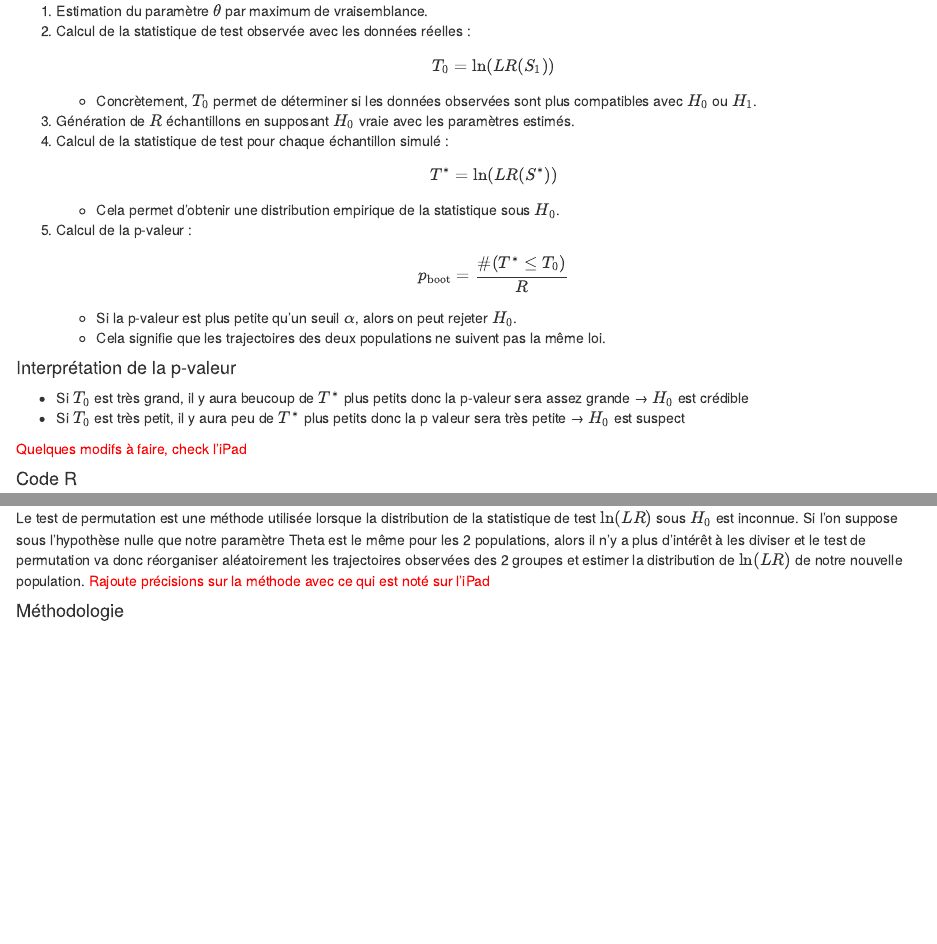
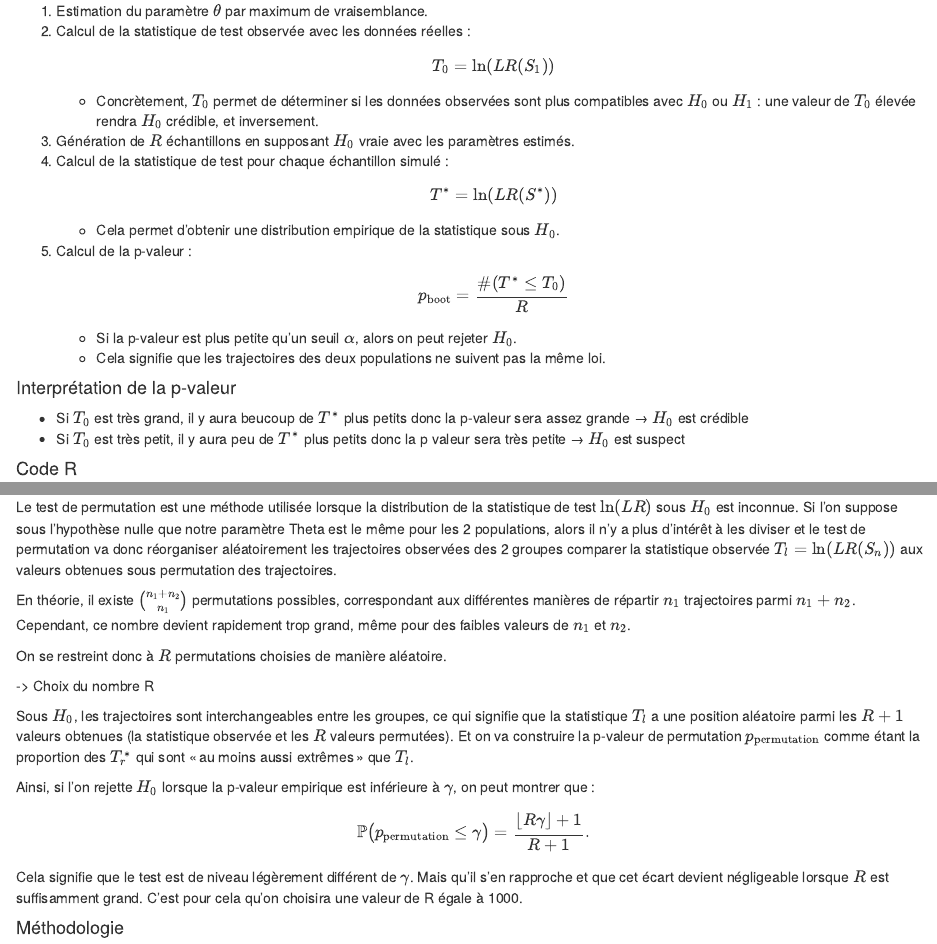
Before and after one commit to paulrgs21/Memoire_M1, an R Markdown document (Main_doc.Rmd): the page in a window 1100 px wide, from 6960 px down, and a second part further down, joined at a grey line. Rendered offline with R 4.5, knitr and Pandoc, with nearby package versions.

Commit message:
qq modif et plus de précision sur partie permutations

```diff
--- a/Main_doc.Rmd
+++ b/Main_doc.Rmd
@@ -316,7 +316,7 @@ Nous cherchons à comparer deux SMP (Semi Markov Process) et à tester s'ils sui
    $$
    T_0 = \ln(LR(S_1))
    $$
-   - Concrètement, $T_0$ permet de déterminer si les données observées sont plus compatibles avec $H_0$ ou $H_1$.
+   - Concrètement, $T_0$ permet de déterminer si les données observées sont plus compatibles avec $H_0$ ou $H_1$ : une valeur de $T_0$ élevée rendra $H_0$ crédible, et inversement.
 3. Génération de $R$ échantillons en supposant $H_0$ vraie avec les paramètres estimés.
 4. Calcul de la statistique de test pour chaque échantillon simulé :
    $$
@@ -335,7 +335,6 @@ Nous cherchons à comparer deux SMP (Semi Markov Process) et à tester s'ils sui
 - Si $T_0$ est très grand, il y aura beucoup de $T^*$ plus petits donc la p-valeur sera assez grande → $H_0$ est crédible
 - Si $T_0$ est très petit, il y aura peu de $T^*$ plus petits donc la p valeur sera très petite → $H_0$ est suspect
 
-<span style="color: red;">Quelques modifs à faire, check l'iPad</span>
 
 #### Code R
 
@@ -426,8 +425,25 @@ parametric_bootstrap <- function(trajectories, absorbing_state, dist_type, R) {
 
 #### Introduction
 
-Le test de permutation est une méthode utilisée lorsque la distribution de la statistique de test $\ln(LR)$ sous $H_0$ est inconnue. Si l'on suppose sous l'hypothèse nulle que notre paramètre Theta est le même pour les 2 populations, alors il n'y a plus d'intérêt à les diviser et le test de permutation va donc réorganiser aléatoirement les trajectoires observées des 2 groupes et estimer la distribution de $\ln(LR)$ de notre nouvelle population.
-<span style="color: red;">Rajoute précisions sur la méthode avec ce qui est noté sur l'iPad</span>
+Le test de permutation est une méthode utilisée lorsque la distribution de la statistique de test $\ln(LR)$ sous $H_0$ est inconnue. Si l'on suppose sous l'hypothèse nulle que notre paramètre Theta est le même pour les 2 populations, alors il n'y a plus d'intérêt à les diviser et le test de permutation va donc réorganiser aléatoirement les trajectoires observées des 2 groupes  comparer la statistique observée \( T_l = \ln(LR(S_n)) \) aux valeurs obtenues sous permutation des trajectoires.
+
+
+En théorie, il existe \( \binom{n_1 + n_2}{n_1} \) permutations possibles, correspondant aux différentes manières de répartir \( n_1 \) trajectoires parmi \( n_1 + n_2 \). Cependant, ce nombre devient rapidement trop grand, même pour des faibles valeurs de \( n_1 \) et \( n_2 \).
+
+On se restreint donc à \( R \) permutations choisies de manière aléatoire.
+
+-> Choix du nombre R
+
+Sous \( H_0 \), les trajectoires sont interchangeables entre les groupes, ce qui signifie que la statistique \( T_l \) a une position aléatoire parmi les \( R+1 \) valeurs obtenues (la statistique observée et les \( R \) valeurs permutées).
+Et on va construire la p-valeur de permutation \( p_{\text{permutation}} \) comme étant la proportion des \( T_r^* \) qui sont « au moins aussi extrêmes » que \( T_l \).
+
+
+Ainsi, si l'on rejette \( H_0 \) lorsque la p-valeur empirique est inférieure à \( \gamma \), on peut montrer que :
+
+\[\mathbb{P}\bigl(p_{\text{permutation}} \leq \gamma\bigr) = \frac{\lfloor R\gamma\rfloor + 1}{R + 1}.\]
+Cela signifie que le test est de niveau légèrement différent de \( \gamma \). Mais qu'il s'en rapproche et que cet écart devient négligeable lorsque \( R \) est suffisamment grand.
+C'est pour cela qu'on choisira une valeur de R égale à 1000.
+
 
 #### Méthodologie
 
```
